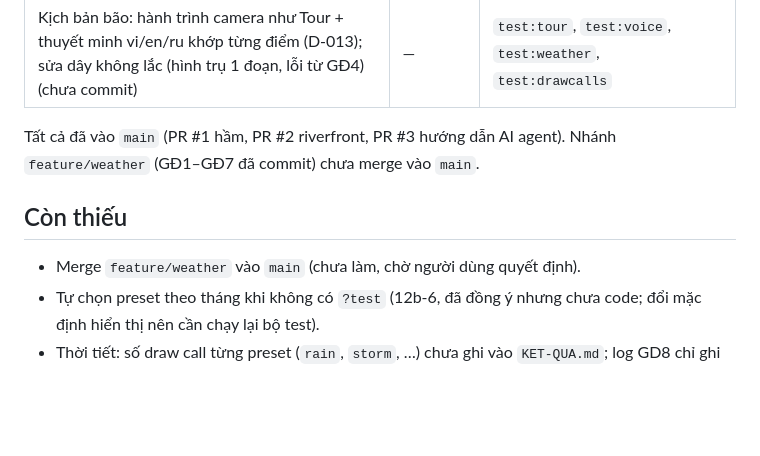
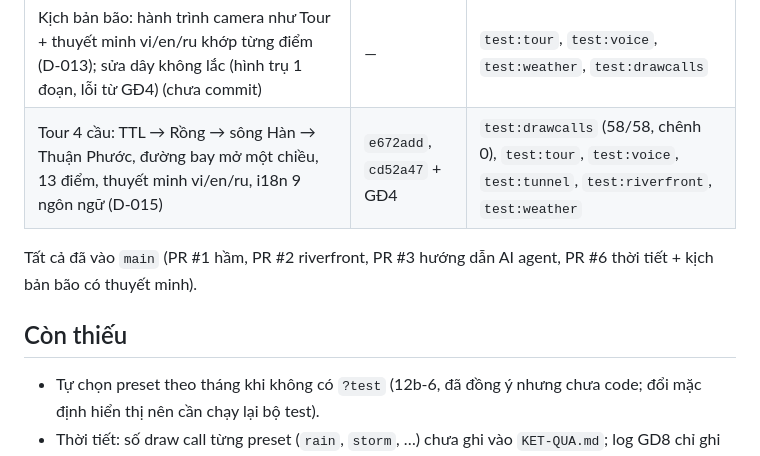
Before and after one commit to tuanluu-agilityio/danang-vite, a Markdown page: .github/memory-bank/progress.md, the part around the change. Drawn GitHub-style; blank space fills up the shorter version.

```diff
--- a/.github/memory-bank/progress.md
+++ b/.github/memory-bank/progress.md
@@ -24,11 +24,11 @@ _Cập nhật: 2026-10-22_
 | Thời tiết GĐ7: kịch bản bão 120 s, nắng hè, cây đổ, âm thanh | `edced8b` | `test:drawcalls`, `test:weather`, `test:tour` |
 | Thời tiết GĐ8: hoàn tất — `KET-QUA.md`, README, memory bank (chưa commit) | — | `build`, toàn bộ bộ test (log `gd8-l0-*`) |
 | Kịch bản bão: hành trình camera như Tour + thuyết minh vi/en/ru khớp từng điểm (D-013); sửa dây không lắc (hình trụ 1 đoạn, lỗi từ GĐ4) (chưa commit) | — | `test:tour`, `test:voice`, `test:weather`, `test:drawcalls` |
+| Tour 4 cầu: TTL → Rồng → sông Hàn → Thuận Phước, đường bay mở một chiều, 13 điểm, thuyết minh vi/en/ru, i18n 9 ngôn ngữ (D-015) | `e672add`, `cd52a47` + GĐ4 | `test:drawcalls` (58/58, chênh 0), `test:tour`, `test:voice`, `test:tunnel`, `test:riverfront`, `test:weather` |
 
-Tất cả đã vào `main` (PR #1 hầm, PR #2 riverfront, PR #3 hướng dẫn AI agent). Nhánh `feature/weather` (GĐ1–GĐ7 đã commit) chưa merge vào `main`.
+Tất cả đã vào `main` (PR #1 hầm, PR #2 riverfront, PR #3 hướng dẫn AI agent, PR #6 thời tiết + kịch bản bão có thuyết minh).
 
 ## Còn thiếu
-- Merge `feature/weather` vào `main` (chưa làm, chờ người dùng quyết định).
 - Tự chọn preset theo tháng khi không có `?test` (12b-6, đã đồng ý nhưng chưa code; đổi mặc định hiển thị nên cần chạy lại bộ test).
 - Thời tiết: số draw call từng preset (`rain`, `storm`, …) chưa ghi vào `KET-QUA.md`; log GD8 chỉ ghi `now`. Cột "bản gốc" của `test:drawcalls` chưa đo lại trong bản này.
 - Thời tiết: sóng bạc đầu cửa sông, bơm hầm, tàu cao `ship` của Cầu sông Hàn, ảo ảnh mặt cầu chưa có.
```
Also changed, not shown: .github/memory-bank/activeContext.md (+1 -6 lines), 1 other file.
